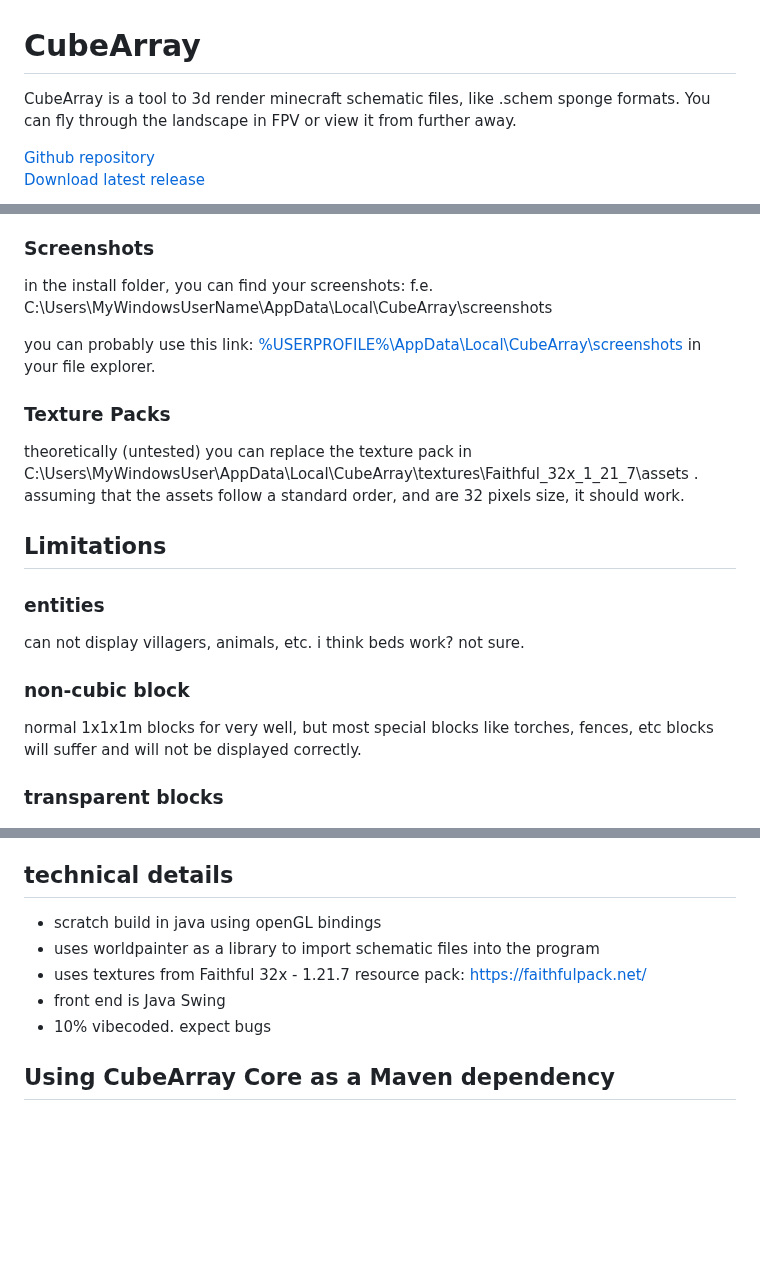
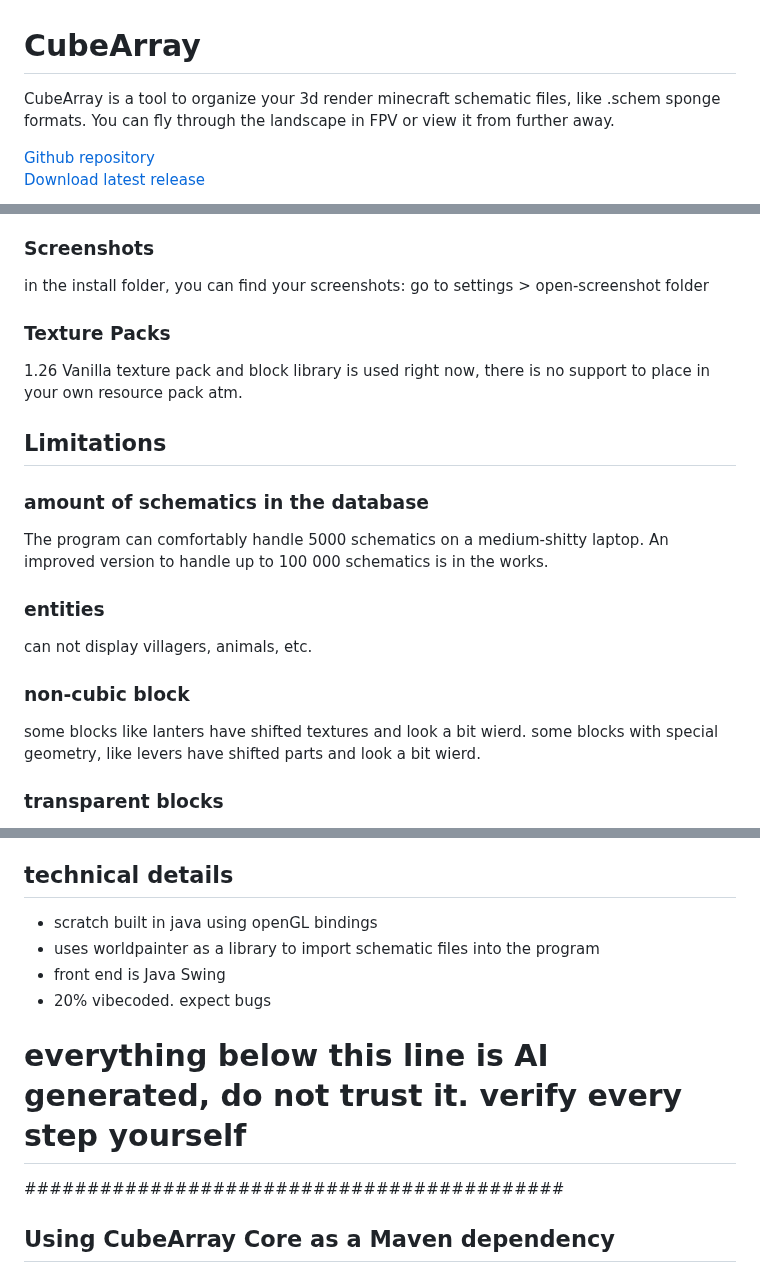
Before and after one commit to IR0NSIGHT/CubeArray, a Markdown page: readme.md, 3 parts joined by grey strips. GitHub-like rendering; blank space fills up the shorter version.

```diff
--- a/readme.md
+++ b/readme.md
@@ -1,5 +1,5 @@
 # CubeArray
-CubeArray is a tool to 3d render minecraft schematic files, like .schem sponge formats.
+CubeArray is a tool to organize your  3d render minecraft schematic files, like .schem sponge formats.
 You can fly through the landscape in FPV or view it from further away.
 
 [Github repository](https://github.com/IR0NSIGHT/CubeArray)
@@ -43,19 +50,22 @@ Usually the java JVM should shield the program from OS specific quirks, but i re
 
 ### Screenshots
 in the install folder, you can find your screenshots:
-f.e. C:\Users\MyWindowsUserName\AppData\Local\CubeArray\screenshots
-
-you can probably use this link: [%USERPROFILE%\AppData\Local\CubeArray\screenshots](%USERPROFILE%\AppData\Local\CubeArray\screenshots) in your file explorer.
+go to settings > open-screenshot folder
 
 ### Texture Packs
-theoretically (untested) you can replace the texture pack in C:\Users\MyWindowsUser\AppData\Local\CubeArray\textures\Faithful_32x_1_21_7\assets . assuming that the assets follow a standard order, and are 32 pixels size, it should work.
+1.26 Vanilla texture pack and block library is used right now, there is no support to place in your own resource pack atm.
 
 ## Limitations
+### amount of schematics in the database
+The program can comfortably handle 5000 schematics on a medium-shitty laptop.
+An improved version to handle up to 100 000 schematics is in the works.
+
 ### entities
-can not display villagers, animals, etc. i think beds work? not sure.
+can not display villagers, animals, etc.
 
 ### non-cubic block
-normal 1x1x1m blocks for very well, but most special blocks like torches, fences, etc blocks will suffer and will not be displayed correctly.
+some blocks like lanters have shifted textures and look a bit wierd.
+some blocks with special geometry, like levers have shifted parts and look a bit wierd.
 
 ### transparent blocks
 transparency is very bitchy and i really dont care enough to fight 4 weeks to get it to work. sorry.
@@ -73,11 +83,14 @@ its not a schematic editor. its a viewer.
   - Its loading your schematic, but if the schematic is huge and your pc a potatoe, it will take some time. Wait at most 5 minutes.
 
 ## technical details
-- scratch build in java using openGL bindings
+- scratch built in java using openGL bindings
 - uses worldpainter as a library to import schematic files into the program
-- uses textures from Faithful 32x - 1.21.7 resource pack: https://faithfulpack.net/
 - front end is Java Swing
-- 10% vibecoded. expect bugs
+- 20% vibecoded. expect bugs
+
+# everything below this line is AI generated, do not trust it. verify every step yourself
+###########################################
+
 
 ## Using CubeArray Core as a Maven dependency
 
```
Also changed, not shown: other parts of readme.md (+21 -14 lines), AGENTS.md (added, +36 -0 lines), images/CubeArray_showcase_block_list.PNG (added), images/CubeArray_showcase_popup.PNG (added), images/CubeArray_showcase_replace_blocks.PNG (added), images/FPS_ 63 01.08.2026 15_44_04.png (added), images/File Renderer 01.08.2026 15_36_51.png (added).
